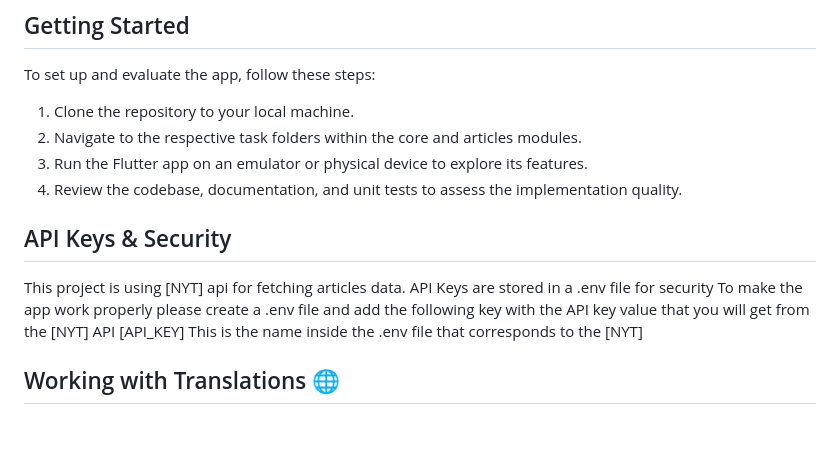
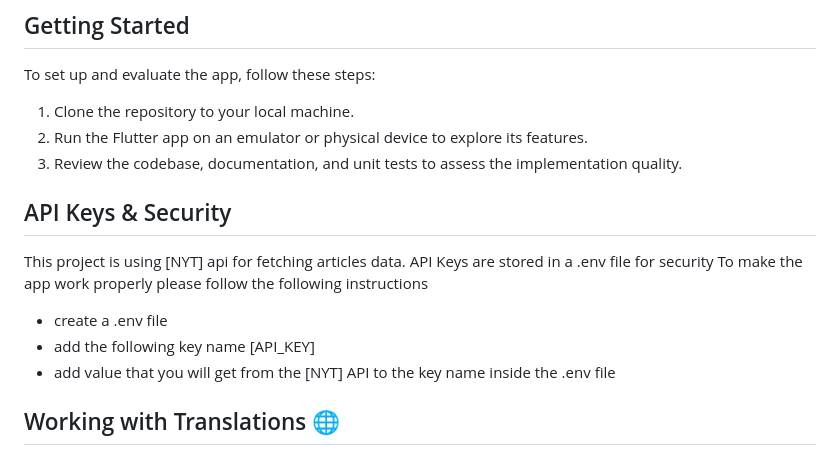
Before and after one commit to ebrahem-aboelyazed/hamzallc_task, a Markdown page: README.md, the part around the change. GitHub-like rendering; blank space fills up the shorter version.

```diff
--- a/README.md
+++ b/README.md
@@ -81,17 +81,18 @@ The app is organized into separate modules to address each task efficiently:
 To set up and evaluate the app, follow these steps:
 
 1. Clone the repository to your local machine.
-2. Navigate to the respective task folders within the core and articles modules.
-3. Run the Flutter app on an emulator or physical device to explore its features.
-4. Review the codebase, documentation, and unit tests to assess the implementation quality.
+2. Run the Flutter app on an emulator or physical device to explore its features.
+3. Review the codebase, documentation, and unit tests to assess the implementation quality.
 
 ## API Keys & Security
 
 This project is using [NYT] api for fetching articles data.
 API Keys are stored in a .env file for security
-To make the app work properly please create a .env file and add the following key with the API key
-value that you will get from the [NYT] API
-[API_KEY] This is the name inside the .env file that corresponds to the [NYT]
+To make the app work properly please follow the following instructions
+
+- create a .env file
+- add the following key name [API_KEY]
+- add value that you will get from the [NYT] API to the key name inside the .env file
 
 ## Working with Translations 🌐
 
```
